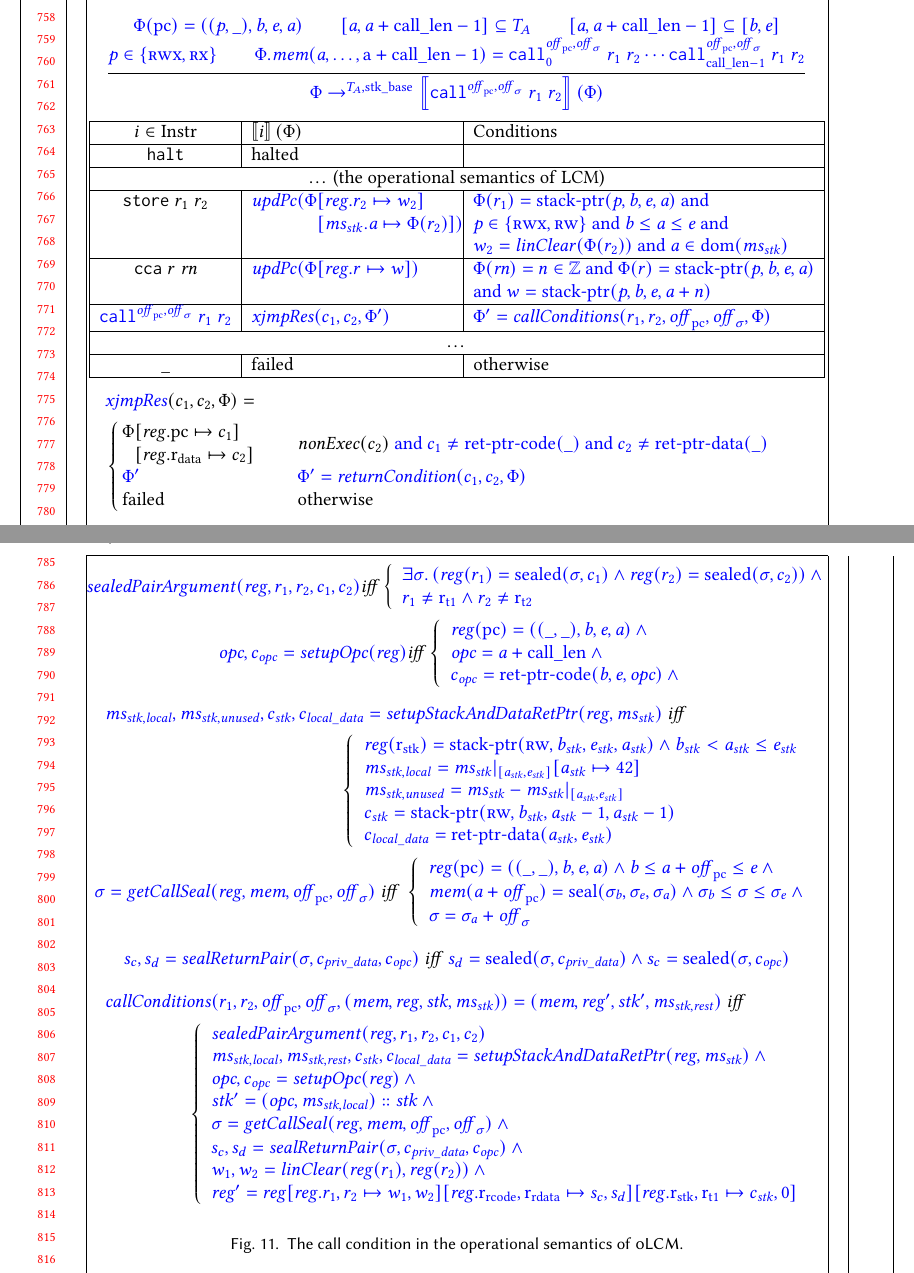
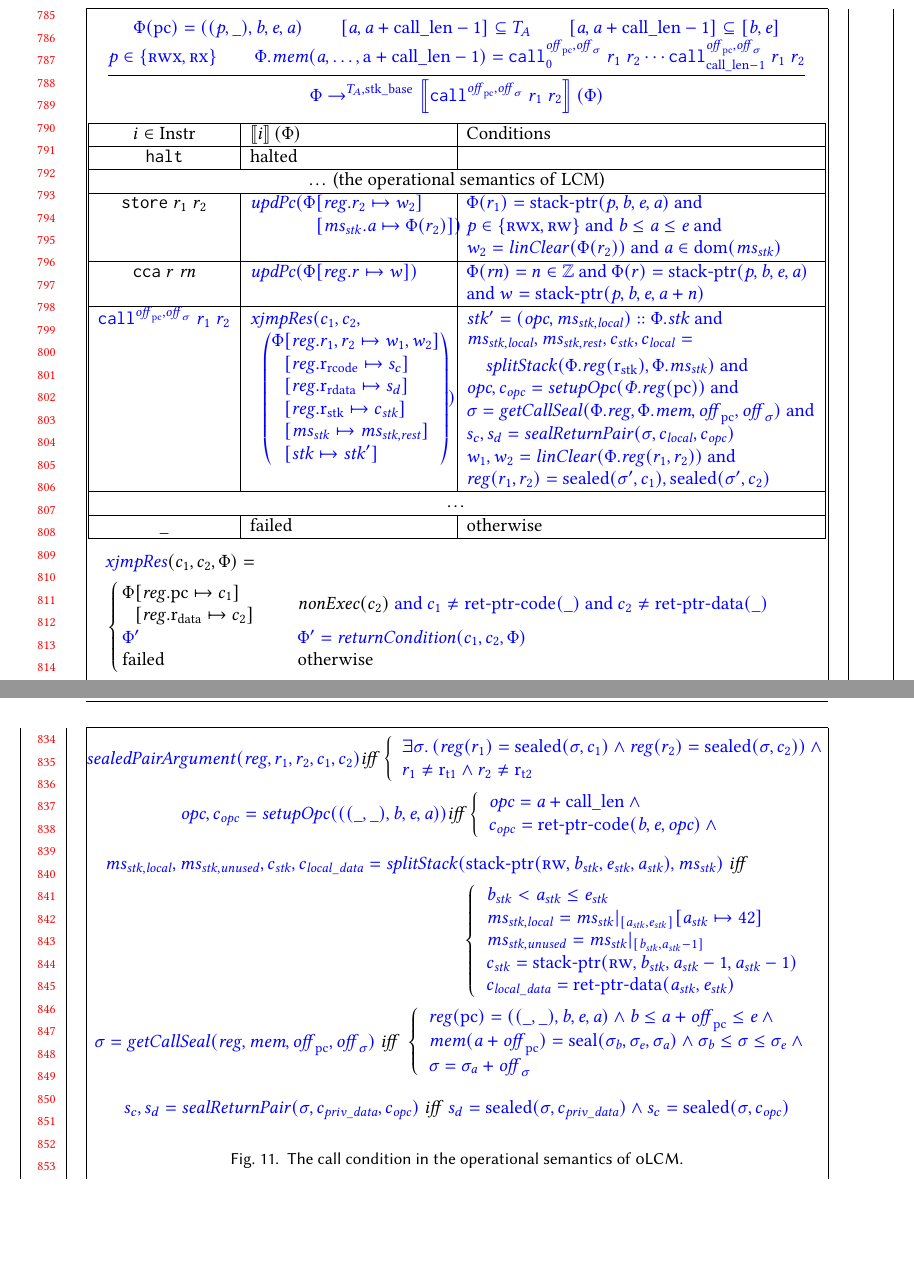
Before and after one commit to dominiquedevriese/capability-machine-reasoning-on-paper, a LaTeX paper (fully-abstract-comp/popl2019/paper.tex): two parts of pages 16 and 17 of 28 before the commit and two parts of pages 17 and 18 of 28 after it, joined at a grey line, cut at the place of the change, the shorter picture padded with empty space. Compiled offline with pdfLaTeX.

Commit message:
Proposed re-refactoring of the call semantics.

```diff
--- a/fully-abstract-comp/popl2019/paper.tex
+++ b/fully-abstract-comp/popl2019/paper.tex
@@ -1198,23 +1198,42 @@ It is important to point this out as \stktokens{} guarantee exactly the LSE and
  }
               { \src{\Phi}  \; \src{\step[\src{\ta,\stkb}] \sem{\scall{\offpc,\offsigma}{r_1}{r_2}}(\Phi)} }
   \end{mathpar}
-  \begin{tabular}{|>{$}c<{$}|>{$}p{3.8cm}<{$}|>{\raggedright\arraybackslash}p{6.4cm}|}
-    \hline
-    i \in \Instr                                 & \sem{i}(\Phi) & Conditions\\
-    \hline
-    \halt                                        & \halted & \\
+  \begin{tabular}{|>{$}c<{$}|p{3.7cm}|>{\raggedright\arraybackslash}p{6.55cm}|}
+    \hline
+    i \in \Instr                                 & $\sem{i}(\Phi)$ & Conditions\\
+    \hline
+    \halt                                        & $\halted$ & \\
     \hline
     \multicolumn{3}{|c|}{\dots\text{ (the operational semantics of \trgcm)}} \\
     \hline
-    \store{r_1}{r_2}                             & \srcalt{\var{updPc}} \sourcecolor\arraycolsep=0pt\array[t]{rl}(\Phi&\updReg{r_2}{w_2}\\ &\update{\ms_\stk.\aaddr}{\Phi(r_2)})\endarray  & \srcalt{$\Phi(r_1) = \stkptr{\perm,\baddr,\eaddr,\aaddr}$ and $\perm \in \{\rwx,\rw\}$ and $\baddr \le \aaddr \le \eaddr$ and $w_2 = \linCons{\Phi(r_2)}$ and $\aaddr \in \dom(\ms_\stk)$}\\
-    \hline
-    \cca{r}{\rn}                                 &\srcalt{\updPcAddr{\Phi\updReg{r}{w}}} &  \srcalt{$\Phi(\rn) = n \in \ints$ and $\Phi(r) = \stkptr{\perm,\baddr,\eaddr,\aaddr}$ and $w = \stkptr{\perm,\baddr,\eaddr,\aaddr+n}$} \\
-    \hline
-    \scall{\srcalt{\offpc,\offsigma}}{\src{r_1}}{\src{r_2}} & \srcalt{\var{xjmpRes}(c_1,c_2,\Phi')} & $\srcalt{ \Phi' =\var{callConditions}(r_1,r_2,\offpc,\offsigma,\Phi)}$\\
+    \store{r_1}{r_2}                             & $\srcalt{\var{updPc}} \sourcecolor\arraycolsep=0pt\array[t]{rl}(\Phi&\updReg{r_2}{w_2}\\ &\update{\ms_\stk.\aaddr}{\Phi(r_2)})\endarray$  & \srcalt{$\Phi(r_1) = \stkptr{\perm,\baddr,\eaddr,\aaddr}$ and $\perm \in \{\rwx,\rw\}$ and $\baddr \le \aaddr \le \eaddr$ and $w_2 = \linCons{\Phi(r_2)}$ and $\aaddr \in \dom(\ms_\stk)$}\\
+    \hline
+    \cca{r}{\rn}                                 &$\srcalt{\updPcAddr{\Phi\updReg{r}{w}}}$ &  \srcalt{$\Phi(\rn) = n \in \ints$ and $\Phi(r) = \stkptr{\perm,\baddr,\eaddr,\aaddr}$ and $w = \stkptr{\perm,\baddr,\eaddr,\aaddr+n}$} \\
+    \hline
+    \scall{\srcalt{\offpc,\offsigma}}{\src{r_1}}{\src{r_2}} &
+        $\srcalt{\var{xjmpRes}(c_1,c_2,}$
+        $\srcalt{\hspace{.25cm}\left(\arraycolsep=0pt\array[c]{rl}\Phi&\updReg{r_1,r_2}{w_1,w_2}\\
+            &\updReg{\rretc}{s_c}\\
+            &\updReg{\rretd}{s_d}\\
+            &\updReg{\rstk}{c_\stk}\\
+            &\update{\ms_\stk}{\ms_{\stk,\var{rest}}}\\
+            &\update{\stk}{\stk'}\\
+            \endarray\right))}$
+       &
+      \srcalt{$\stk' = (\opc,\ms_{\stk,\var{local}}) :: \Phi.\stk$ and
+         $\begin{multlined}
+           \ms_{\stk,\var{local}},\ms_{\stk,\var{rest}},c_\stk,c_\var{local} =\\ \var{splitStack}(\Phi.\reg(\rstk), \Phi.\ms_\stk) \text{ and }
+         \end{multlined}$
+    $\opc, c_\opc =\var{setupOpc(\Phi.\reg(\pcreg))}$ and
+    $\sigma = \var{getCallSeal}(\Phi.\reg,\Phi.\mem,\offpc,\offsigma)$ and
+    $s_c,s_d = \var{sealReturnPair}(\sigma,c_\var{local},c_\opc)$
+    $w_1,w_2 = \linCons{\Phi.\reg(r_1,r_2)}$ and
+                        $\reg(r_1,r_2) = \sealed{\sigma', c_1}, \sealed{\sigma', c_2}$
+                        }\\
     \hline
     \multicolumn{3}{|c|}{\dots} \\
     \hline
-    \_                                           & \failed & \totherwise \\
+    \_                                           & $\failed$ & \totherwise \\
     \hline
   \end{tabular}
 \begin{multline*}
@@ -1250,22 +1269,21 @@ It is important to point this out as \stktokens{} guarantee exactly the LSE and
       \right.
     \]
     \[
-      \src{ \opc, c_\opc = \var{setupOpc(\reg)}} \mathit{ iff }
+      \src{ \opc, c_\opc = \var{setupOpc(((\_,\_),\baddr,\eaddr,\aaddr))}} \mathit{ iff }
       \left\{
       \begin{array}{l}
-      \src{\reg(\pcreg) = ((\_,\_),\baddr,\eaddr,\aaddr) \wedge{}}\\
       \src{\opc = \aaddr + \calllen \wedge{}}\\
       \src{c_\opc = \retptrc(\baddr,\eaddr,\opc) \wedge{}}
       \end{array}
        \right.
     \]
     \begin{multline*}
-      \src{\ms_{\stk,\var{local}},\ms_{\stk,\var{unused}},c_\stk,c_\var{local\_data} = \var{setupStackAndDataRetPtr}(\reg, \ms_\stk)} \mathit{\ iff} \\
+      \src{\ms_{\stk,\var{local}},\ms_{\stk,\var{unused}},c_\stk,c_\var{local\_data} = \var{splitStack}(\stkptr{\rw,\baddr_\stk,\eaddr_\stk,\aaddr_\stk}, \ms_\stk)} \mathit{\ iff} \\
       \left\{
       \begin{array}{l}
-      \src{\reg(\rstk) = \stkptr{\rw,\baddr_\stk,\eaddr_\stk,\aaddr_\stk} \wedge \baddr_\stk < \aaddr_\stk \leq \eaddr_\stk }\\
+      \src{\baddr_\stk < \aaddr_\stk \leq \eaddr_\stk }\\
       \src{\ms_{\stk,\var{local}} = \ms_\stk |_{[\aaddr_\stk,\eaddr_\stk]}\update{\aaddr_\stk}{42} }\\
-      \src{\ms_{\stk,\var{unused}} = \ms_\stk - \ms_\stk |_{[\aaddr_\stk,\eaddr_\stk]} }\\
+      \src{\ms_{\stk,\var{unused}} = \ms_\stk|_{[\baddr_\stk,\aaddr_\stk-1]} }\\
       \src{c_\stk = \stkptr{\rw,\baddr_\stk,\aaddr_\stk-1,\aaddr_\stk-1} }\\
       \src{c_\var{local\_data} = \retptrd(\aaddr_\stk,\eaddr_\stk) }\\
       \end{array}
@@ -1286,20 +1304,20 @@ It is important to point this out as \stktokens{} guarantee exactly the LSE and
      \src{s_c,s_d = \var{sealReturnPair}(\sigma,c_\var{priv\_data},c_\opc)} \mathit{\ iff\ }
       \src{s_d = \sealed{\sigma,c_\var{priv\_data}} \wedge{} s_c = \sealed{\sigma,c_\opc}}
     \]
-  \begin{multline*}
-    \src{\var{callConditions}(r_1,r_2,\offpc,\offsigma,(\mem,\reg,\stk,\ms_\stk)) = (\mem,\reg',\stk',\ms_{\stk,\var{rest}})}\mathit{\ iff}\\
-      \quad\quad\left\{
-        \begin{array}{l}
-          \src{\var{sealedPairArgument}(\reg,r_1,r_2,c_1,c_2)}\\
-      \src{\ms_{\stk,\var{local}},\ms_{\stk,\var{rest}},c_\stk,c_\var{local\_data} = \var{setupStackAndDataRetPtr}(\reg, \ms_\stk) \wedge{}}\\
-      \src{\opc, c_\opc =\var{setupOpc(\reg)} \wedge{}}\\
-      \src{\stk' = (\opc,\ms_{\stk,\var{local}}) :: \stk \wedge{}}\\
-      \src{\sigma = \var{getCallSeal}(\reg,\mem,\offpc,\offsigma) \wedge{}}\\
-      \src{s_c,s_d = \var{sealReturnPair}(\sigma,c_\var{priv\_data},c_\opc) \wedge{}}\\
-      \src{w_1,w_2 = \linCons{\reg(r_1),\reg(r_2)} \wedge{}}\\
-      \src{\reg' =\reg\updReg{r_1,r_2}{w_1,w_2}\updReg{\rretc,\rretd}{s_c,s_d}\updReg{\rstk,\rtmp{1}}{c_\stk,0}}
-      \end{array}\right.
-  \end{multline*}
+  % \begin{multline*}
+  %   \src{\var{callConditions}(r_1,r_2,\offpc,\offsigma,(\mem,\reg,\stk,\ms_\stk)) = (\mem,\reg',\stk',\ms_{\stk,\var{rest}})}\mathit{\ iff}\\
+  %     \quad\quad\left\{
+  %       \begin{array}{l}
+  %         \src{\var{sealedPairArgument}(\reg,r_1,r_2,c_1,c_2)}\\
+  %     \src{\ms_{\stk,\var{local}},\ms_{\stk,\var{rest}},c_\stk,c_\var{local\_data} = \var{splitStack}(\reg, \ms_\stk) \wedge{}}\\
+  %     \src{\opc, c_\opc =\var{setupOpc(\reg)} \wedge{}}\\
+  %     \src{\stk' = (\opc,\ms_{\stk,\var{local}}) :: \stk \wedge{}}\\
+  %     \src{\sigma = \var{getCallSeal}(\reg,\mem,\offpc,\offsigma) \wedge{}}\\
+  %     \src{s_c,s_d = \var{sealReturnPair}(\sigma,c_\var{local\_data},c_\opc) \wedge{}}\\
+  %     \src{w_1,w_2 = \linCons{\reg(r_1),\reg(r_2)} \wedge{}}\\
+  %     \src{\reg' =\reg\updReg{r_1,r_2}{w_1,w_2}\updReg{\rretc,\rretd}{s_c,s_d}\updReg{\rstk,\rtmp{1}}{c_\stk,0}}
+  %     \end{array}\right.
+  % \end{multline*}
 
   \caption{The call condition in the operational semantics of \srccm{}.}
   \label{fig:source-op-sem}
```
Also changed, not shown: fully-abstract-comp/popl2019/paper.tex (2 more changed lines).
